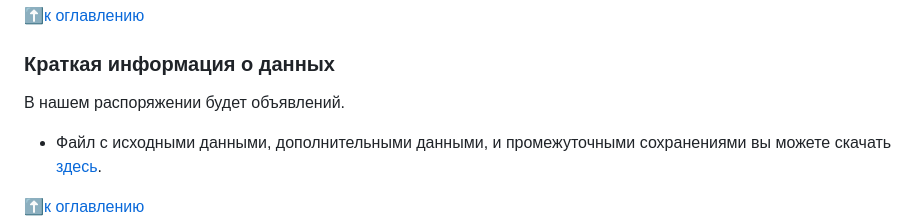
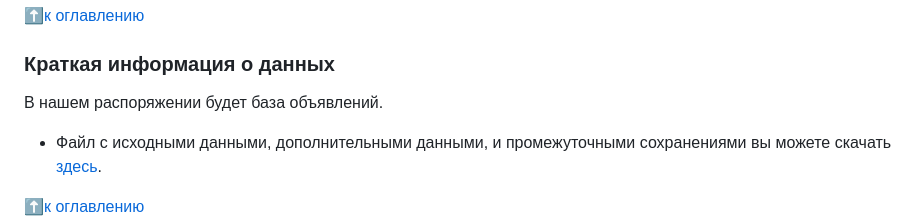
Before and after one commit to kurezu/sf_data_science, a Markdown page: project_7/README.md, the part around the change. GitHub-like rendering.

```diff
--- a/project_7/README.md
+++ b/project_7/README.md
@@ -32,7 +32,7 @@
 :arrow_up:[к оглавлению](/project_7/README.md#Оглавление)
 
 ### Краткая информация о данных
-В нашем распоряжении будет объявлений.
+В нашем распоряжении будет база объявлений.
 
 - Файл с исходными данными, дополнительными данными, и промежуточными сохранениями вы можете скачать [здесь](https://drive.google.com/drive/folders/19lsntdm45cfsXRNfLZzrqbAgrqNuSj2m?usp=sharing).
 
```
